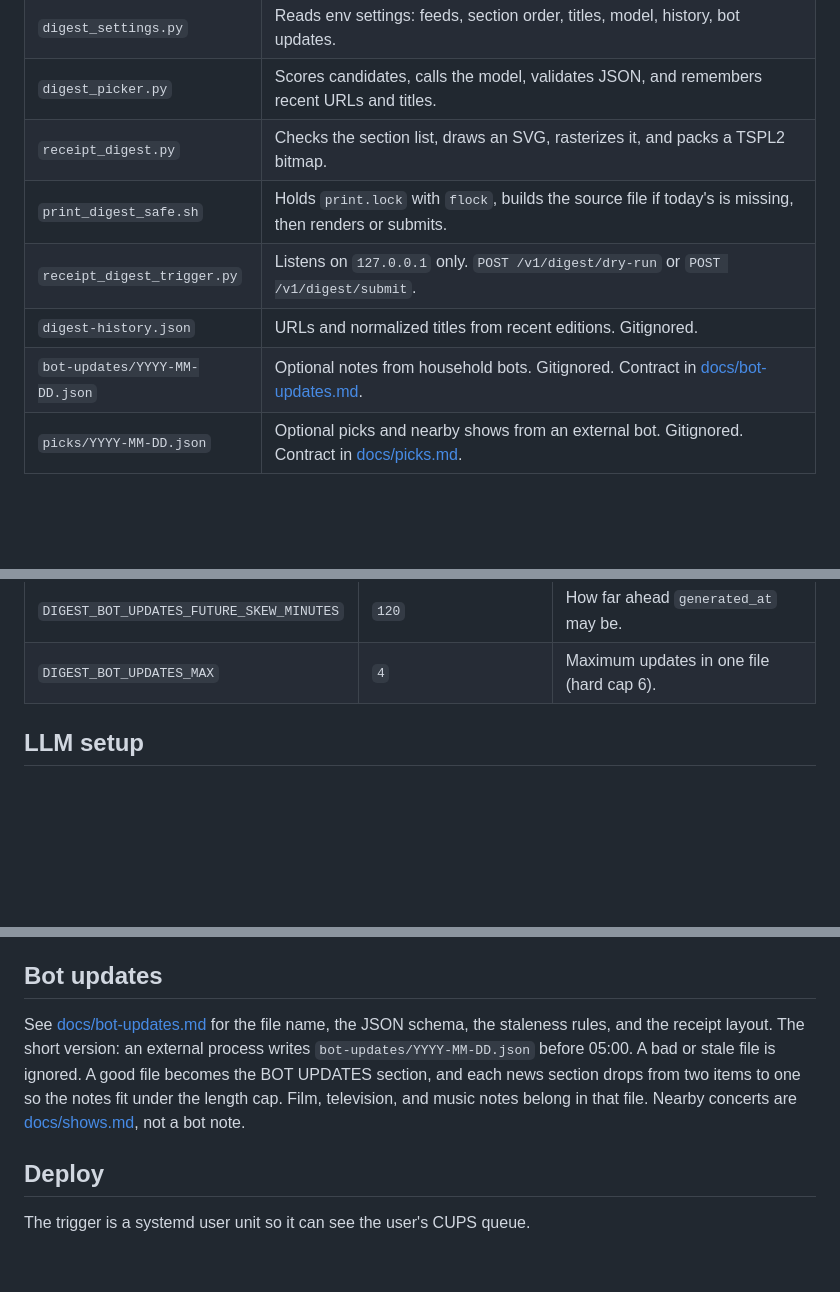
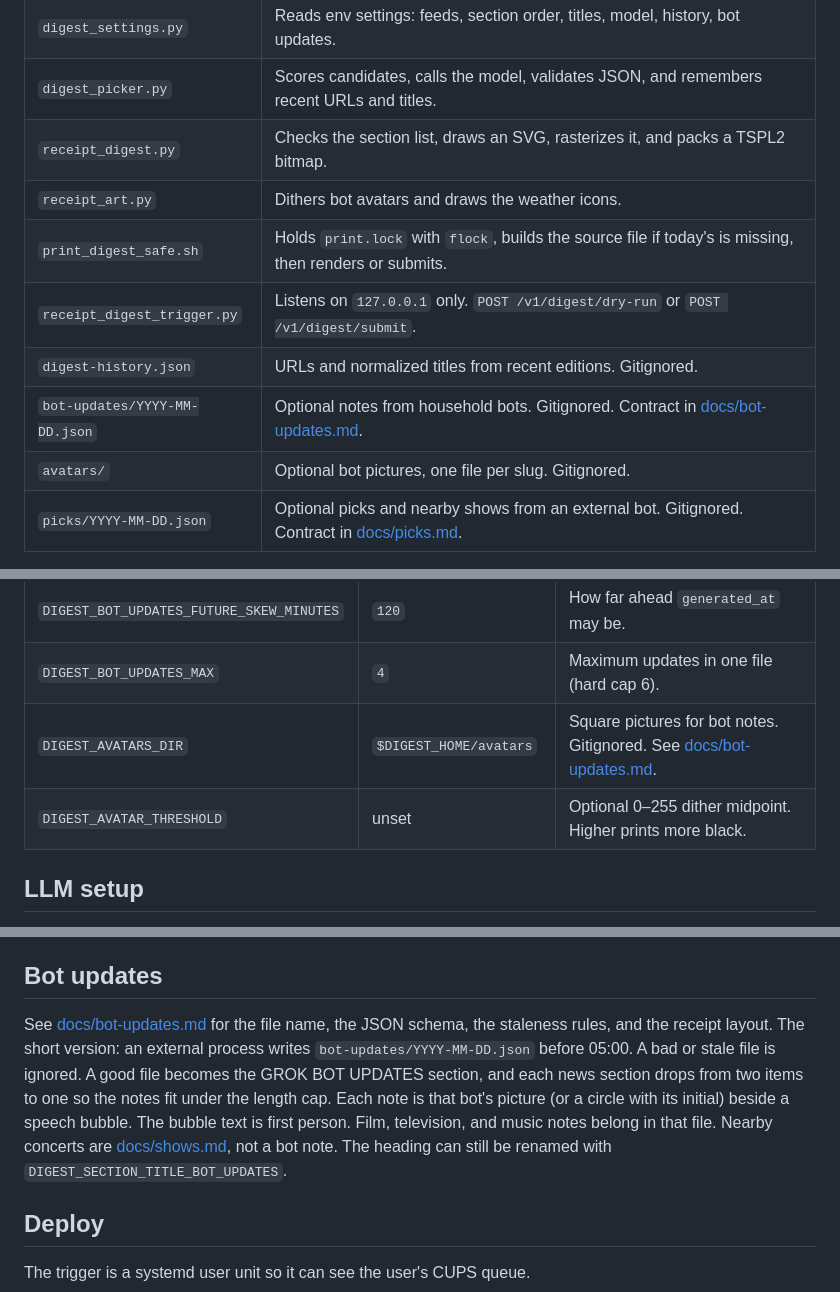
Before and after one commit to Ph-ill/thermal-news-digest, a Markdown page: README.md, 3 parts joined by grey strips. Drawn GitHub-style; blank space fills up the shorter version.

```diff
--- a/README.md
+++ b/README.md
@@ -14,10 +14,12 @@ Personal values stay in the environment. See `.env.example`. Do not commit names
 | `digest_settings.py` | Reads env settings: feeds, section order, titles, model, history, bot updates. |
 | `digest_picker.py` | Scores candidates, calls the model, validates JSON, and remembers recent URLs and titles. |
 | `receipt_digest.py` | Checks the section list, draws an SVG, rasterizes it, and packs a TSPL2 bitmap. |
+| `receipt_art.py` | Dithers bot avatars and draws the weather icons. |
 | `print_digest_safe.sh` | Holds `print.lock` with `flock`, builds the source file if today's is missing, then renders or submits. |
 | `receipt_digest_trigger.py` | Listens on `127.0.0.1` only. `POST /v1/digest/dry-run` or `POST /v1/digest/submit`. |
 | `digest-history.json` | URLs and normalized titles from recent editions. Gitignored. |
 | `bot-updates/YYYY-MM-DD.json` | Optional notes from household bots. Gitignored. Contract in [docs/bot-updates.md](docs/bot-updates.md). |
+| `avatars/` | Optional bot pictures, one file per slug. Gitignored. |
 | `picks/YYYY-MM-DD.json` | Optional picks and nearby shows from an external bot. Gitignored. Contract in [docs/picks.md](docs/picks.md). |
 
 Pillow wraps text and measures the bitmap. `rsvg-convert` (librsvg) turns the SVG into a PNG. DejaVu Sans Mono is the face on the strip. No other third-party Python packages are required.
@@ -134,6 +140,8 @@ Copy `.env.example` to `.env`. Empty values fall back to the defaults below. The
 | `DIGEST_BOT_UPDATES_MAX_AGE_HOURS` | `30` | Older bot files are ignored. |
 | `DIGEST_BOT_UPDATES_FUTURE_SKEW_MINUTES` | `120` | How far ahead `generated_at` may be. |
 | `DIGEST_BOT_UPDATES_MAX` | `4` | Maximum updates in one file (hard cap 6). |
+| `DIGEST_AVATARS_DIR` | `$DIGEST_HOME/avatars` | Square pictures for bot notes. Gitignored. See [docs/bot-updates.md](docs/bot-updates.md). |
+| `DIGEST_AVATAR_THRESHOLD` | unset | Optional 0–255 dither midpoint. Higher prints more black. |
 
 ## LLM setup
 
@@ -176,7 +184,7 @@ See [docs/picks.md](docs/picks.md). The short version: `python3 digest_generator
 
 ## Bot updates
 
-See [docs/bot-updates.md](docs/bot-updates.md) for the file name, the JSON schema, the staleness rules, and the receipt layout. The short version: an external process writes `bot-updates/YYYY-MM-DD.json` before 05:00. A bad or stale file is ignored. A good file becomes the BOT UPDATES section, and each news section drops from two items to one so the notes fit under the length cap. Film, television, and music notes belong in that file. Nearby concerts are [docs/shows.md](docs/shows.md), not a bot note.
+See [docs/bot-updates.md](docs/bot-updates.md) for the file name, the JSON schema, the staleness rules, and the receipt layout. The short version: an external process writes `bot-updates/YYYY-MM-DD.json` before 05:00. A bad or stale file is ignored. A good file becomes the GROK BOT UPDATES section, and each news section drops from two items to one so the notes fit under the length cap. Each note is that bot's picture (or a circle with its initial) beside a speech bubble. The bubble text is first person. Film, television, and music notes belong in that file. Nearby concerts are [docs/shows.md](docs/shows.md), not a bot note. The heading can still be renamed with `DIGEST_SECTION_TITLE_BOT_UPDATES`.
 
 ## Deploy
 
```
Also changed, not shown: other parts of README.md (+9 -5 lines), docs/bot-updates.md (+24 -10 lines), docs/shows.md (+1 -1 lines), docs/samples/receipt-night-storm-four-bots.png (added), docs/samples/receipt-sunny-four-bots.png (added), docs/samples/with-bot-updates.png, docs/samples/without-bot-updates.png, 11 other files.
